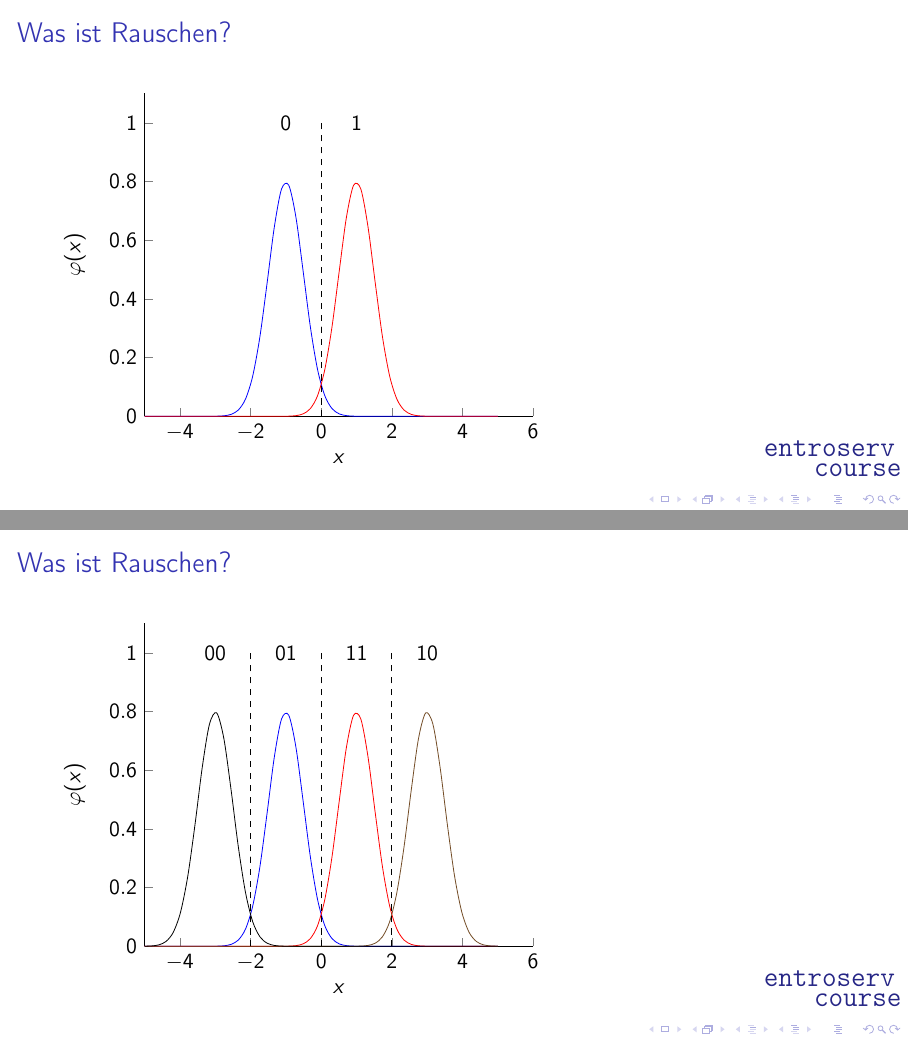
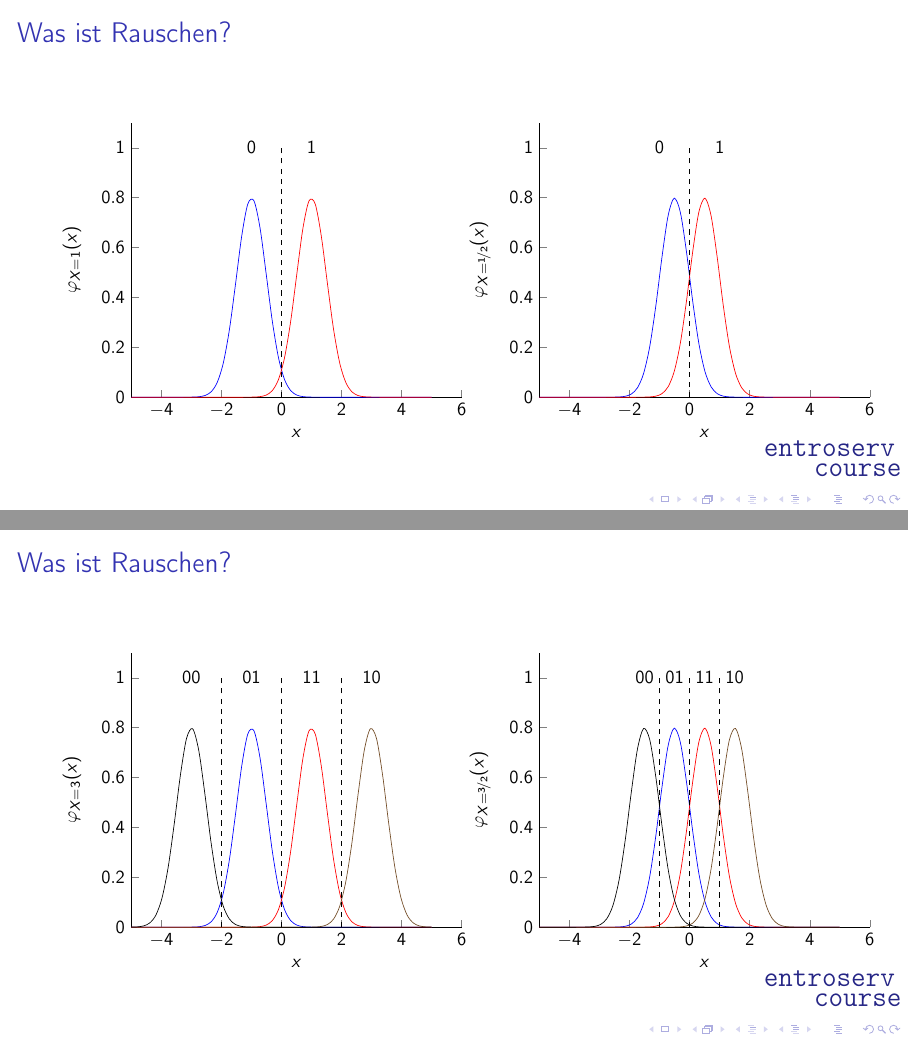
Before and after one commit to TheTesla/wievielwiegteinbit, LaTeX slides (WieVielWiegtEinBit.tex): pages 5 and 6 of 27, joined at a grey line. Compiled offline with pdfLaTeX; a LaTeX package or settings file that is missing is left out.

Commit message:
compare different amplitudes

```diff
--- a/WieVielWiegtEinBit.tex
+++ b/WieVielWiegtEinBit.tex
@@ -20,7 +20,7 @@
 \usepackage{tabularx}
 \usepackage{units}
 \usepackage{ulem}
-
+\usepackage{multicol}
 
 \usetikzlibrary{shapes.geometric, arrows}
 \usetikzlibrary{positioning}
@@ -117,14 +117,14 @@ Signal ist:
 \end{frame}
 
 \begin{frame}[fragile]{\insertsection}{\insertsubsection}
-
-\begin{tikzpicture}
+\begin{multicols}{2}
+\begin{tikzpicture}[scale=0.85]
 \begin{axis}[every axis plot post/.append style={
 	mark=none,domain=-5:5,samples=50,smooth}, % All plots: from -2:2, 50 samples, smooth, no marks
 axis x line*=bottom, % no box around the plot, only x and y axis
 axis y line*=left, % the * suppresses the arrow tips
 xlabel=$x$,
-ylabel=$\varphi(x)$,
+ylabel=$\varphi_{X=1}(x)$,
 enlargelimits=upper] % extend the axes a bit to the right and top
 \addplot {gauss(-1,0.5)};
 \addplot {gauss(1,0.5)};
@@ -133,18 +133,35 @@ enlargelimits=upper] % extend the axes a bit to the right and top
 \node at (axis cs: 1,1) {1};
 \end{axis}
 \end{tikzpicture}
+\begin{tikzpicture}[scale=0.85]
+\begin{axis}[every axis plot post/.append style={
+	mark=none,domain=-5:5,samples=50,smooth}, % All plots: from -2:2, 50 samples, smooth, no marks
+axis x line*=bottom, % no box around the plot, only x and y axis
+axis y line*=left, % the * suppresses the arrow tips
+xlabel=$x$,
+ylabel=$\varphi_{X=\nicefrac{1}{2}}(x)$,
+enlargelimits=upper] % extend the axes a bit to the right and top
+\addplot {gauss(-0.5,0.5)};
+\addplot {gauss(0.5,0.5)};
+\addplot[dashed] coordinates {(0,0) (0,1)};
+\node at (axis cs: -1,1) {0};
+\node at (axis cs: 1,1) {1};
+\end{axis}
+\end{tikzpicture}
+\end{multicols}
 
 \end{frame}
 
 \begin{frame}[fragile]{\insertsection}{\insertsubsection}
 
-\begin{tikzpicture}
+\begin{multicols}{2}
+\begin{tikzpicture}[scale=0.85]
 \begin{axis}[every axis plot post/.append style={
 	mark=none,domain=-5:5,samples=50,smooth}, % All plots: from -2:2, 50 samples, smooth, no marks
 axis x line*=bottom, % no box around the plot, only x and y axis
 axis y line*=left, % the * suppresses the arrow tips
 xlabel=$x$,
-ylabel=$\varphi(x)$,
+ylabel=$\varphi_{X=3}(x)$,
 enlargelimits=upper] % extend the axes a bit to the right and top
 \addplot {gauss(-1,0.5)};
 \addplot {gauss(1,0.5)};
@@ -159,7 +176,28 @@ enlargelimits=upper] % extend the axes a bit to the right and top
 \node at (axis cs: 3,1) {10};
 \end{axis}
 \end{tikzpicture}
-
+\begin{tikzpicture}[scale=0.85]
+\begin{axis}[every axis plot post/.append style={
+	mark=none,domain=-5:5,samples=50,smooth}, % All plots: from -2:2, 50 samples, smooth, no marks
+axis x line*=bottom, % no box around the plot, only x and y axis
+axis y line*=left, % the * suppresses the arrow tips
+xlabel=$x$,
+ylabel=$\varphi_{X=\nicefrac{3}{2}}(x)$,
+enlargelimits=upper] % extend the axes a bit to the right and top
+\addplot {gauss(-0.5,0.5)};
+\addplot {gauss(0.5,0.5)};
+\addplot {gauss(1.5,0.5)};
+\addplot {gauss(-1.5,0.5)};
+\addplot[dashed] coordinates {(0,0) (0,1)};
+\addplot[dashed] coordinates {(-1,0) (-1,1)};
+\addplot[dashed] coordinates {(1,0) (1,1)};
+\node at (axis cs: -0.5,1) {01};
+\node at (axis cs: 0.5,1) {11};
+\node at (axis cs: -1.5,1) {00};
+\node at (axis cs: 1.5,1) {10};
+\end{axis}
+\end{tikzpicture}
+\end{multicols}
 \end{frame}
 
 
```
Also changed, not shown: WieVielWiegtEinBit.pdf.
